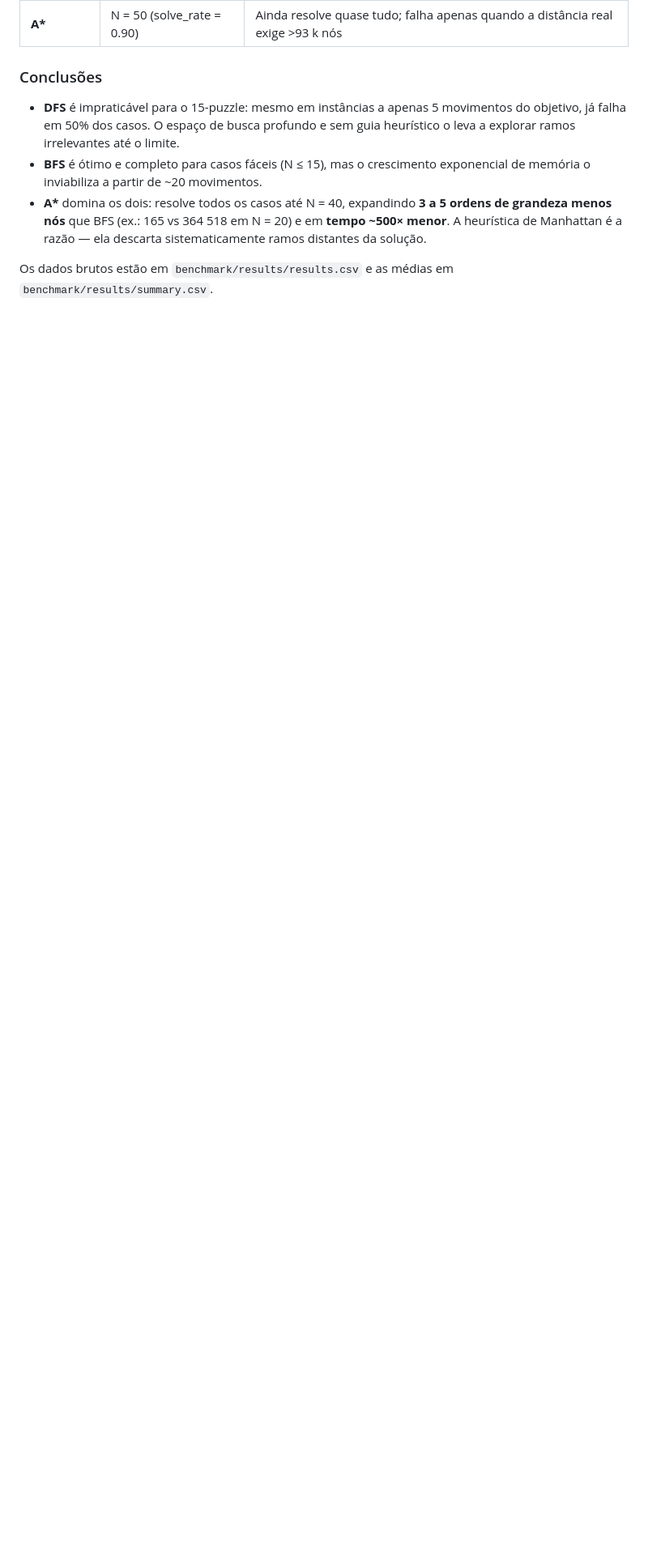
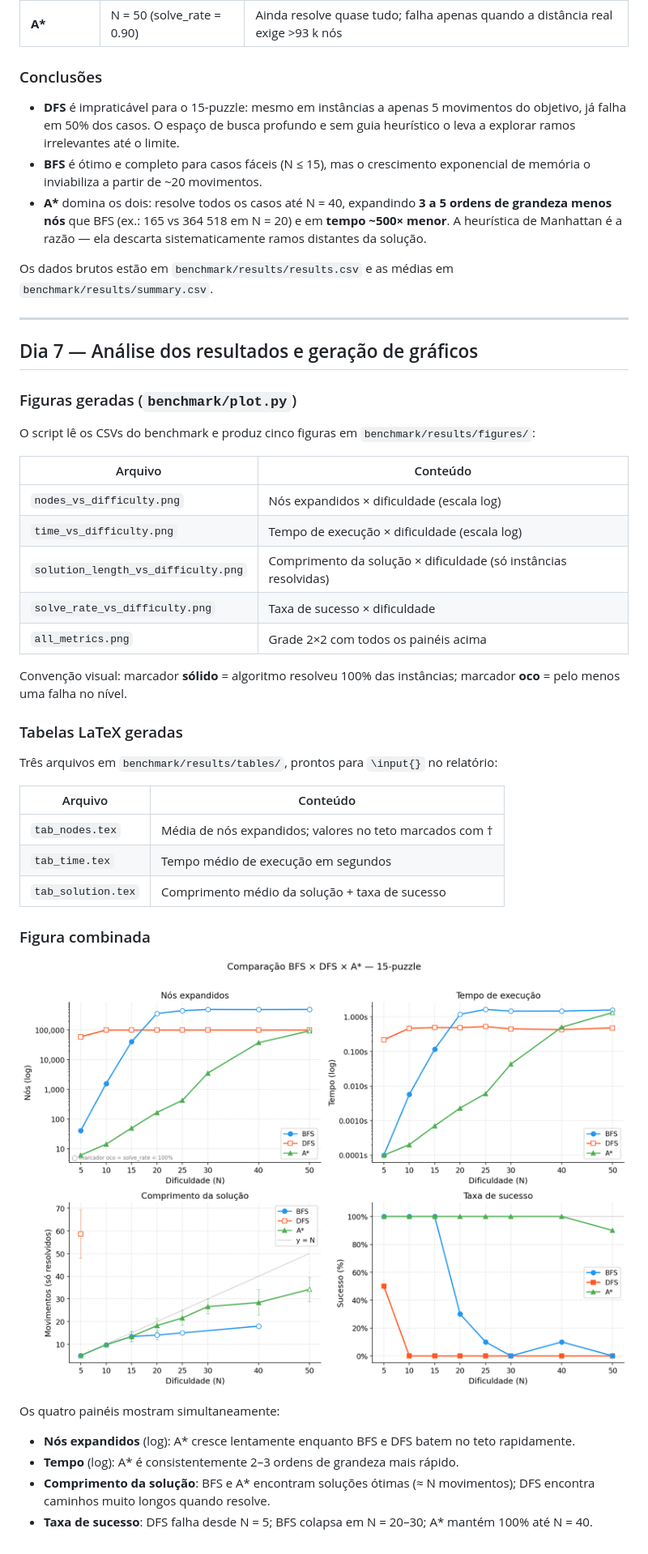
Before and after one commit to erikrocha98/15_puzzle_solver, a Markdown page: README.md, the part around the change printed below. Shown: that part at 81% size. GitHub-like rendering; pictures changed too: benchmark/results/figures/all_metrics.png (added); blank space fills up the shorter version.

Commit message:
feat: add gráficos matplotlib e tabelas LaTeX para análise comparativa dos algoritmos

```diff
--- a/README.md
+++ b/README.md
@@ -375,3 +378,41 @@ Colunas: `solve` = taxa de sucesso · `nodes` = média de nós expandidos · `le
 - **A\*** domina os dois: resolve todos os casos até N = 40, expandindo **3 a 5 ordens de grandeza menos nós** que BFS (ex.: 165 vs 364 518 em N = 20) e em **tempo ~500× menor**. A heurística de Manhattan é a razão — ela descarta sistematicamente ramos distantes da solução.
 
 Os dados brutos estão em `benchmark/results/results.csv` e as médias em `benchmark/results/summary.csv`.
+
+---
+
+## Dia 7 — Análise dos resultados e geração de gráficos
+
+### Figuras geradas (`benchmark/plot.py`)
+
+O script lê os CSVs do benchmark e produz cinco figuras em `benchmark/results/figures/`:
+
+| Arquivo | Conteúdo |
+|---------|----------|
+| `nodes_vs_difficulty.png` | Nós expandidos × dificuldade (escala log) |
+| `time_vs_difficulty.png` | Tempo de execução × dificuldade (escala log) |
+| `solution_length_vs_difficulty.png` | Comprimento da solução × dificuldade (só instâncias resolvidas) |
+| `solve_rate_vs_difficulty.png` | Taxa de sucesso × dificuldade |
+| `all_metrics.png` | Grade 2×2 com todos os painéis acima |
+
+Convenção visual: marcador **sólido** = algoritmo resolveu 100% das instâncias; marcador **oco** = pelo menos uma falha no nível.
+
+### Tabelas LaTeX geradas
+
+Três arquivos em `benchmark/results/tables/`, prontos para `\input{}` no relatório:
+
+| Arquivo | Conteúdo |
+|---------|----------|
+| `tab_nodes.tex` | Média de nós expandidos; valores no teto marcados com †  |
+| `tab_time.tex` | Tempo médio de execução em segundos |
+| `tab_solution.tex` | Comprimento médio da solução + taxa de sucesso |
+
+### Figura combinada
+
+![Comparação BFS × DFS × A*](benchmark/results/figures/all_metrics.png)
+
+Os quatro painéis mostram simultaneamente:
+- **Nós expandidos** (log): A* cresce lentamente enquanto BFS e DFS batem no teto rapidamente.
+- **Tempo** (log): A* é consistentemente 2–3 ordens de grandeza mais rápido.
+- **Comprimento da solução**: BFS e A* encontram soluções ótimas (≈ N movimentos); DFS encontra caminhos muito longos quando resolve.
+- **Taxa de sucesso**: DFS falha desde N = 5; BFS colapsa em N = 20–30; A* mantém 100% até N = 40.
```
Also changed, not shown: other parts of README.md (+4 -1 lines), benchmark/results/figures/nodes_vs_difficulty.png (added), benchmark/results/figures/solution_length_vs_difficulty.png (added), benchmark/results/figures/solve_rate_vs_difficulty.png (added), benchmark/results/figures/time_vs_difficulty.png (added), 4 other files.
